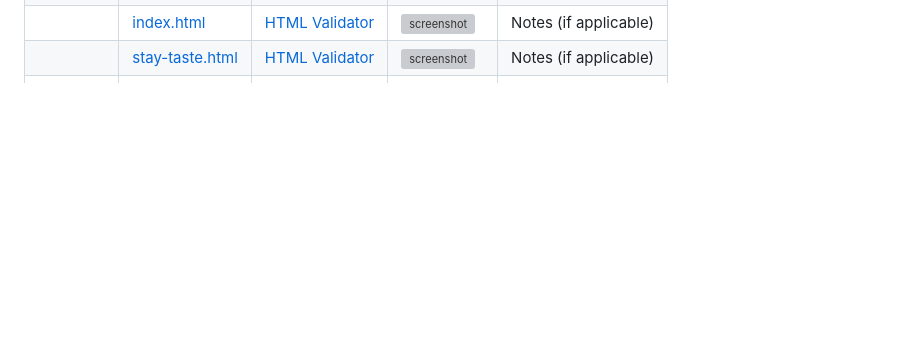
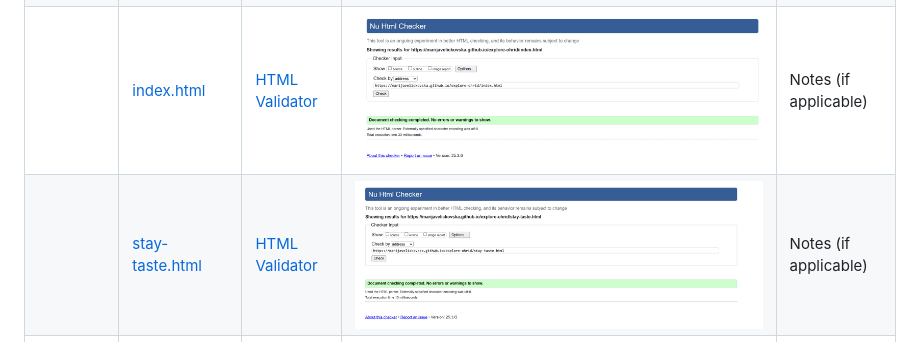
Before and after one commit to marijavelickovska/explore-ohrid, a Markdown page: TESTING.md, the part around the change. Drawn GitHub-style; pictures changed too: documentation/validation/html--index.png (added), documentation/validation/html--stay-taste.png (added); blank space fills up the shorter version; grey boxes are pictures that could not be loaded.

```diff
--- a/TESTING.md
+++ b/TESTING.md
@@ -41,7 +41,7 @@ I have used the recommended [HTML W3C Validator](https://validator.w3.org) to va
 |  | [404.html](https://github.com/marijavelickovska/explore-ohrid/blob/main/404.html) | [HTML Validator](https://validator.w3.org/nu/?doc=https://marijavelickovska.github.io/explore-ohrid/404.html) | ![screenshot](documentation/validation/html--404.png) | Notes (if applicable) |
 |  | [booking.html](https://github.com/marijavelickovska/explore-ohrid/blob/main/booking.html) | [HTML Validator](https://validator.w3.org/nu/?doc=https://marijavelickovska.github.io/explore-ohrid/booking.html) | ![screenshot](documentation/validation/html--booking.png) | Notes (if applicable) |
 |  | [index.html](https://github.com/marijavelickovska/explore-ohrid/blob/main/index.html) | [HTML Validator](https://validator.w3.org/nu/?doc=https://marijavelickovska.github.io/explore-ohrid/index.html) | ![screenshot](documentation/validation/html--index.png) | Notes (if applicable) |
-|  | [stay-taste.html](https://github.com/marijavelickovska/explore-ohrid/blob/main/stay-taste.html) | [HTML Validator](https://validator.w3.org/nu/?doc=https://marijavelickovska.github.io/explore-ohrid/stay&taste.html) | ![screenshot](documentation/validation/html--stay&taste.png) | Notes (if applicable) |
+|  | [stay-taste.html](https://github.com/marijavelickovska/explore-ohrid/blob/main/stay-taste.html) | [HTML Validator](https://validator.w3.org/nu/?doc=https://marijavelickovska.github.io/explore-ohrid/stay-taste.html) | ![screenshot](documentation/validation/html--stay-taste.png) | Notes (if applicable) |
 |  | [success.html](https://github.com/marijavelickovska/explore-ohrid/blob/main/success.html) | [HTML Validator](https://validator.w3.org/nu/?doc=https://marijavelickovska.github.io/explore-ohrid/success.html) | ![screenshot](documentation/validation/html--success.png) | Notes (if applicable) |
 |  | [tours.html](https://github.com/marijavelickovska/explore-ohrid/blob/main/tours.html) | [HTML Validator](https://validator.w3.org/nu/?doc=https://marijavelickovska.github.io/explore-ohrid/tours.html) | ![screenshot](documentation/validation/html--tours.png) | Notes (if applicable) |
 
```
Also changed, not shown: documentation/validation/html--404.png (added), documentation/validation/html--booking.png (added), documentation/validation/html--success.png (added), documentation/validation/html--tours.png (added), 1 other file.
